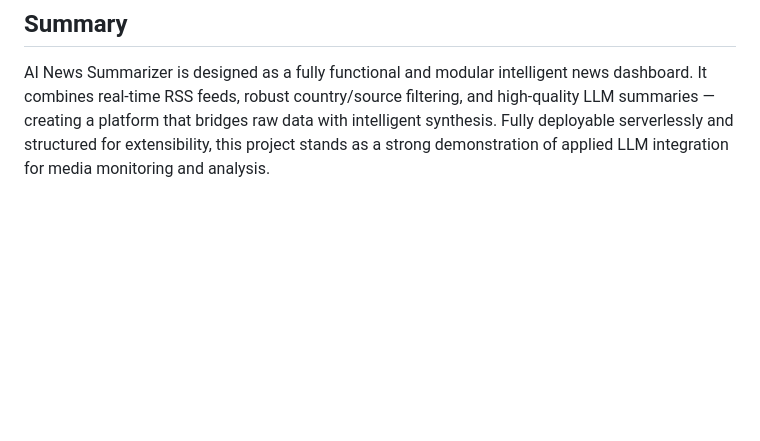
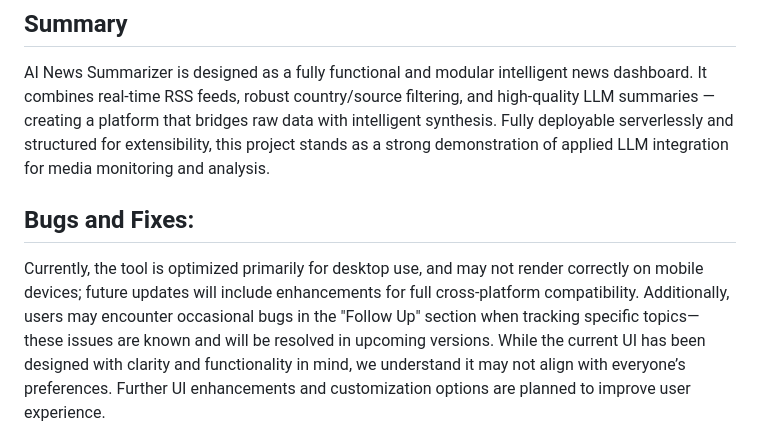
Before and after one commit to yashnair007/RSS-News-Aggregator-with-Llama3, a Markdown page: README.md, the part around the change. Rendered like a GitHub page; blank space fills up the shorter version.

```diff
--- a/README.md
+++ b/README.md
@@ -81,6 +81,11 @@ Each category generates a unified summary using multiple topic-specific RSS pull
 
 AI News Summarizer is designed as a fully functional and modular intelligent news dashboard. It combines real-time RSS feeds, robust country/source filtering, and high-quality LLM summaries — creating a platform that bridges raw data with intelligent synthesis. Fully deployable serverlessly and structured for extensibility, this project stands as a strong demonstration of applied LLM integration for media monitoring and analysis.
 
+## Bugs and Fixes:
+Currently, the tool is optimized primarily for desktop use, and may not render correctly on mobile devices; future updates will include enhancements for full cross-platform compatibility. Additionally, users may encounter occasional bugs in the "Follow Up" section when tracking specific topics—these issues are known and will be resolved in upcoming versions. While the current UI has been designed with clarity and functionality in mind, we understand it may not align with everyone’s preferences. Further UI enhancements and customization options are planned to improve user experience.
+
+
+
 
 
 ![App Screenshot](RSS.jpg)
```
